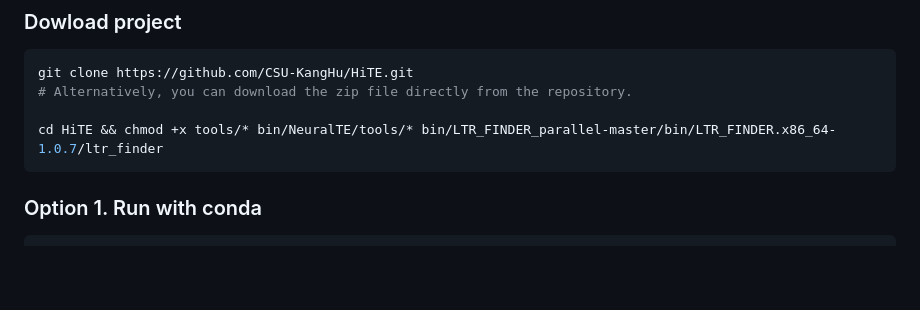
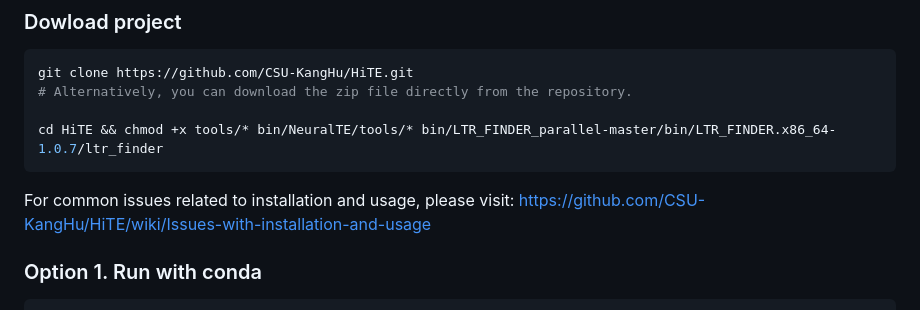
Before and after one commit to CSU-KangHu/HiTE, a Markdown page: README.md, the part around the change. Rendered like a GitHub page; blank space fills up the shorter version.

````diff
--- a/README.md
+++ b/README.md
@@ -54,6 +54,8 @@ git clone https://github.com/CSU-KangHu/HiTE.git
 
 cd HiTE && chmod +x tools/* bin/NeuralTE/tools/* bin/LTR_FINDER_parallel-master/bin/LTR_FINDER.x86_64-1.0.7/ltr_finder
 ```
+
+For common issues related to installation and usage, please visit: [https://github.com/CSU-KangHu/HiTE/wiki/Issues-with-installation-and-usage](https://github.com/CSU-KangHu/HiTE/wiki/Issues-with-installation-and-usage)
 
 ### <a name="install_conda"></a>Option 1. Run with conda
 ```sh
````
